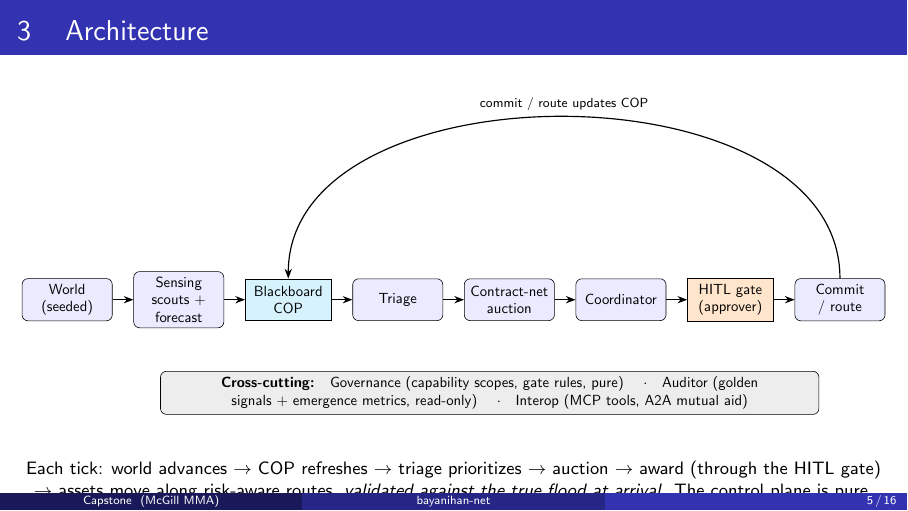
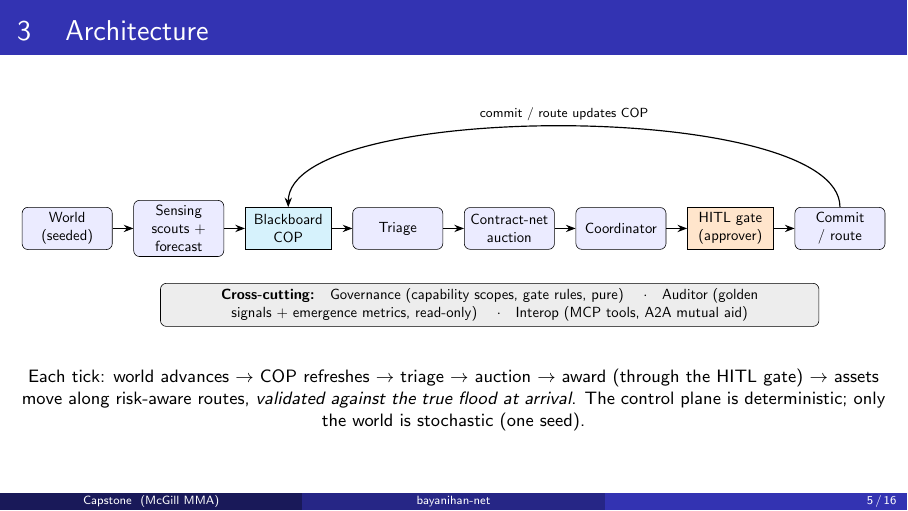
Before and after one commit to khayaklap/disaster-relief-mas, LaTeX slides (slides/slides.tex): page 5 of 16. Compiled offline with pdfLaTeX.

Commit message:
Fix architecture slide layout in the deck
The full-width "commit/route updates COP" return arrow arched too high,
inflating the diagram's height and pushing the caption into the footer band.
Flatten the arrow (looseness 0.5), tighten the cross-cutting band gap and
caption spacing, and trim the caption so slide 5 clears the footer cleanly.
No content change; rebuilt slides.pdf (16 pages, zero overfull boxes).

```diff
--- a/slides/slides.tex
+++ b/slides/slides.tex
@@ -124,17 +124,17 @@
     \node[gate, right=of co] (g) {HITL gate (approver)};
     \node[box, right=of g] (o) {Commit / route};
     \foreach \x/\y in {w/s,s/c,c/t,t/a,a/co,co/g,g/o} \draw[->, thick] (\x)--(\y);
-    \draw[->, thick] (o) to[out=90,in=90] node[above,font=\footnotesize]{commit / route updates COP} (c);
-    \node[draw, rounded corners, fill=gray!14, below=1.2cm of t, text width=15.5cm, align=center, xshift=2.2cm]
+    \draw[->, thick] (o) to[out=90,in=90,looseness=0.5] node[above,font=\footnotesize]{commit / route updates COP} (c);
+    \node[draw, rounded corners, fill=gray!14, below=0.8cm of t, text width=15.5cm, align=center, xshift=2.2cm]
       {\textbf{Cross-cutting:}\;\; Governance (capability scopes, gate rules, pure)
        \quad$\cdot$\quad Auditor (golden signals + emergence metrics, read-only)
        \quad$\cdot$\quad Interop (MCP tools, A2A mutual aid)};
   \end{tikzpicture}}
-  \vspace{0.5em}\\
-  \footnotesize Each tick: world advances $\rightarrow$ COP refreshes $\rightarrow$ triage prioritizes
-  $\rightarrow$ auction $\rightarrow$ award (through the HITL gate) $\rightarrow$ assets move along
-  risk-aware routes, \emph{validated against the true flood at arrival}. The control plane is pure,
-  deterministic Python; only the world is stochastic (one seed).
+  \vspace{0.3em}\\
+  \footnotesize Each tick: world advances $\rightarrow$ COP refreshes $\rightarrow$ triage $\rightarrow$
+  auction $\rightarrow$ award (through the HITL gate) $\rightarrow$ assets move along risk-aware routes,
+  \emph{validated against the true flood at arrival}. The control plane is deterministic; only the world
+  is stochastic (one seed).
 \end{frame}
 
 % ---------------------------------------------------------------- roster
```
Also changed, not shown: slides/slides.pdf.
